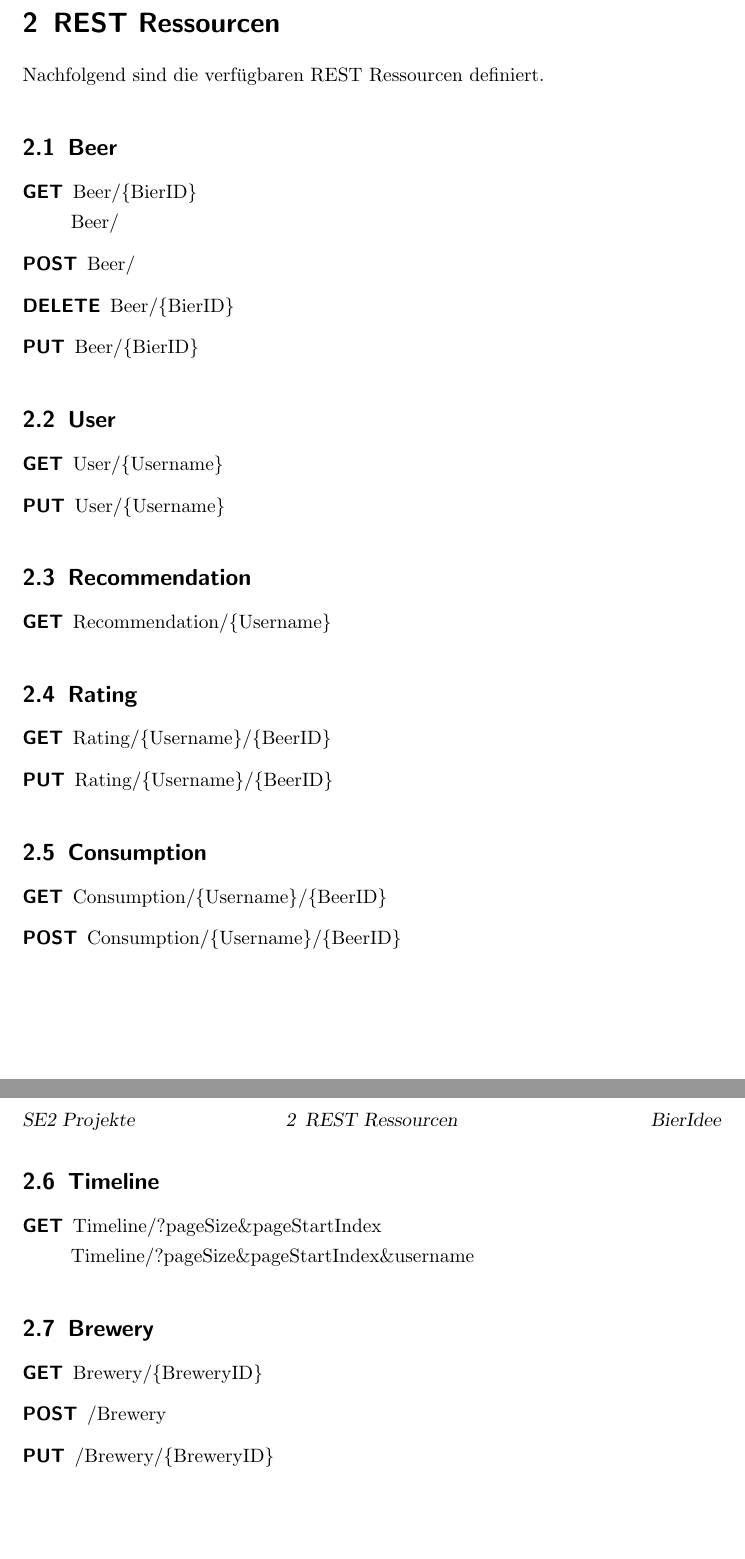
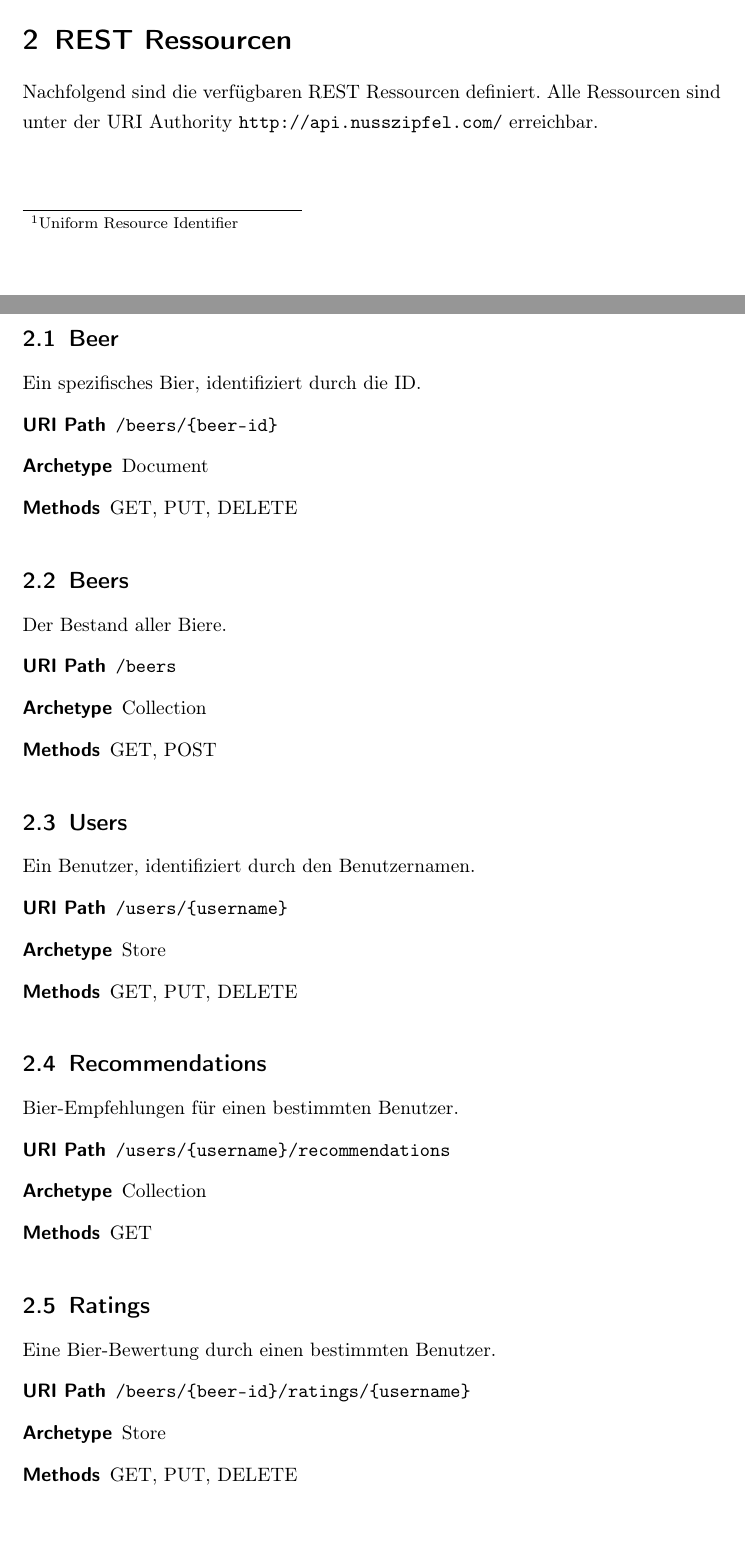
Before and after one commit to bieridee/bieridee-docs, a LaTeX document (04 Design/Architektur/REST.Interface.tex): two parts of pages 2 and 3 of 3 before the commit and two parts of pages 3 and 4 of 6 after it, joined at a grey line, cut so that both start at the same text, the shorter picture padded with empty space. Compiled offline with pdfLaTeX; an older LaTeX class or package is replaced by its successor.

Commit message:
REST-Definitionen Überarbeitet

```diff
--- a/04 Design/Architektur/REST.Interface.tex
+++ b/04 Design/Architektur/REST.Interface.tex
@@ -7,6 +7,8 @@
 \usepackage{graphicx} % Graphics support
 \usepackage{longtable} % Tables across several pages
 \usepackage{hyperref} % Hyperlinks
+\usepackage[T1]{fontenc}
+\usepackage{textcomp}
 \usepackage[automark]{scrpage2} %kopf/fusszeile
 
 \linespread{1.3}
@@ -29,0 +43 @@
+Bei der Bezeichnung der URIs\footnote{Uniform Resource Identifier} wurde folgende Terminologie gemäss RFC 3986 verwendet:
@@ -36,9 +53,0 @@ Die REST Ressourcen sind via http://brewery.nusszipfel.com/<Ressourcen> erreichb
-\section{REST Ressourcen}
-Nachfolgend sind die verfügbaren REST Ressourcen definiert.
-\subsection{Beer}
-\begin{description}
-\item[GET] Beer/\{BierID\}
- \\Beer/
-\item[POST] Beer/
-\item[DELETE] Beer/\{BierID\}
-\item[PUT] Beer/\{BierID\}
@@ -45,36 +71,69 @@ Nachfolgend sind die verfügbaren REST Ressourcen definiert.
 \end{description}
 
-\subsection{User}
+
+\section{REST Ressourcen}
+
+Nachfolgend sind die verfügbaren REST Ressourcen definiert. Alle Ressourcen sind
+unter der URI Authority \texttt{http://api.nusszipfel.com/} erreichbar.
+
+
+\subsection{Beer}
+
+Ein spezifisches Bier, identifiziert durch die ID.
+
 \begin{description}
-\item[GET] User/\{Username\}
-\item[PUT] User/\{Username\}
+	\item[URI Path] \texttt{/beers/\{beer-id\}}
+	\item[Archetype] Document
+	\item[Methods] GET, PUT, DELETE
 \end{description}
 
-\subsection{Recommendation}
+
+\subsection{Beers}
+
+Der Bestand aller Biere.
+
 \begin{description}
-\item[GET] Recommendation/\{Username\}
+	\item[URI Path] \texttt{/beers}
+	\item[Archetype] Collection
+	\item[Methods] GET, POST
 \end{description}
 
-\subsection{Rating}
+
+\subsection{Users}
+
+Ein Benutzer, identifiziert durch den Benutzernamen.
+
 \begin{description}
-\item[GET] Rating/\{Username\}/\{BeerID\}
-\item[PUT] Rating/\{Username\}/\{BeerID\}
+	\item[URI Path] \texttt{/users/\{username\}}
+	\item[Archetype] Store
+	\item[Methods] GET, PUT, DELETE
 \end{description}
 
-\subsection{Consumption}
+
+\subsection{Recommendations}
+
+Bier-Empfehlungen für einen bestimmten Benutzer.
+
 \begin{description}
-\item[GET] Consumption/\{Username\}/\{BeerID\}
-\item[POST] Consumption/\{Username\}/\{BeerID\}
+	\item[URI Path] \texttt{/users/\{username\}/recommendations}
+	\item[Archetype] Collection
+	\item[Methods] GET
 \end{description}
 
-\subsection{Timeline}
+
+\subsection{Ratings}
+
+Eine Bier-Bewertung durch einen bestimmten Benutzer.
+
 \begin{description}
-\item[GET] Timeline/?pageSize\&pageStartIndex
-\\ Timeline/?pageSize\&pageStartIndex\&username
+	\item[URI Path] \texttt{/beers/\{beer-id\}/ratings/\{username\}}
+	\item[Archetype] Store
+	\item[Methods] GET, PUT, DELETE
 \end{description}
 
-\subsection{Brewery}
+
+\subsection{Consumption}
+
+Ein Bierkonsum, identifiziert durch die ID.
+
 \begin{description}
-\item[GET] Brewery/\{BreweryID\}
-\item[POST] /Brewery
-\item[PUT] /Brewery/\{BreweryID\}
```
Also changed, not shown: 04 Design/Architektur/REST.Interface.bib (added, +8 -0 lines), 04 Design/Architektur/REST.Interface.pdf, 04 Design/Architektur/REST.Interface.tex (98 more changed lines).
